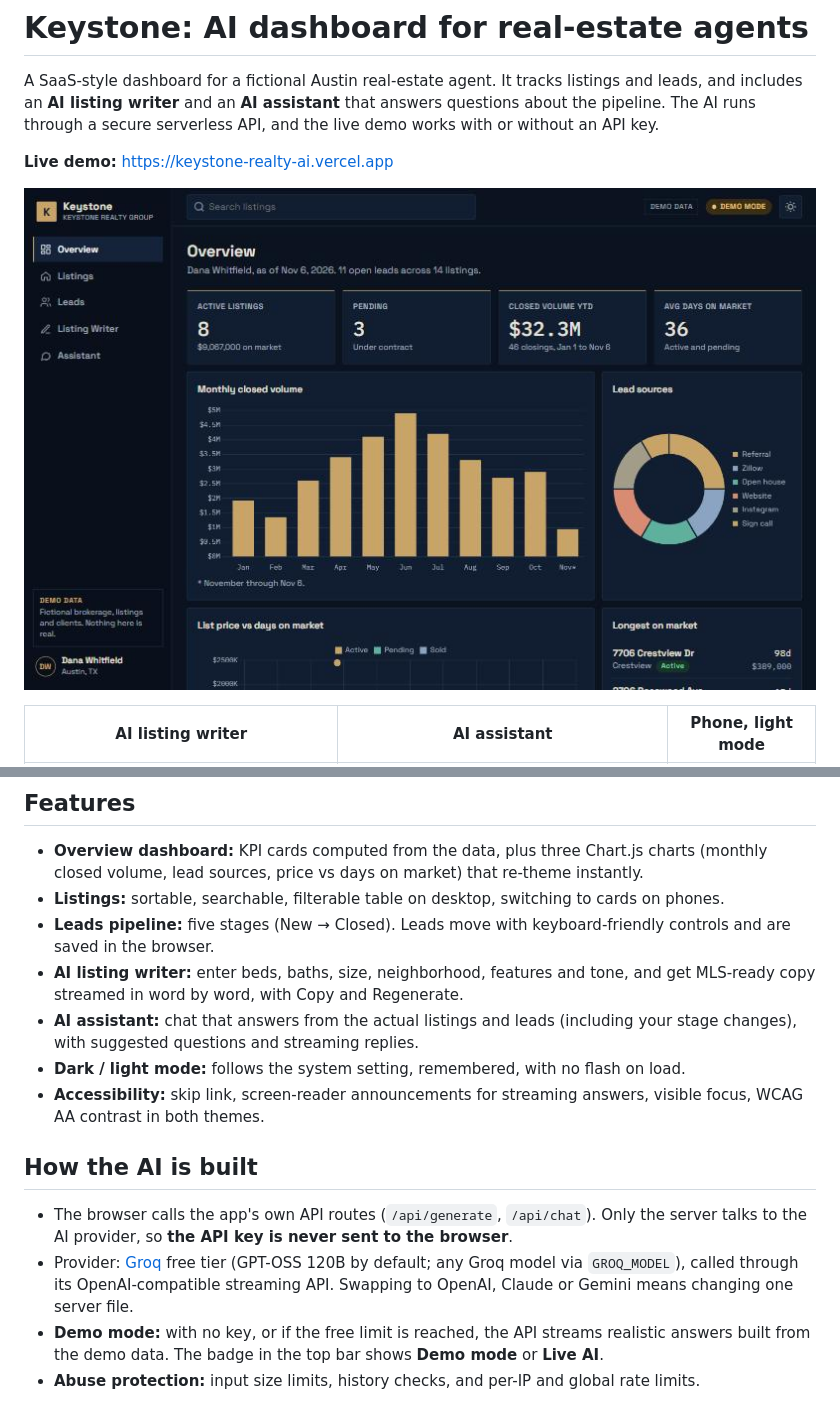
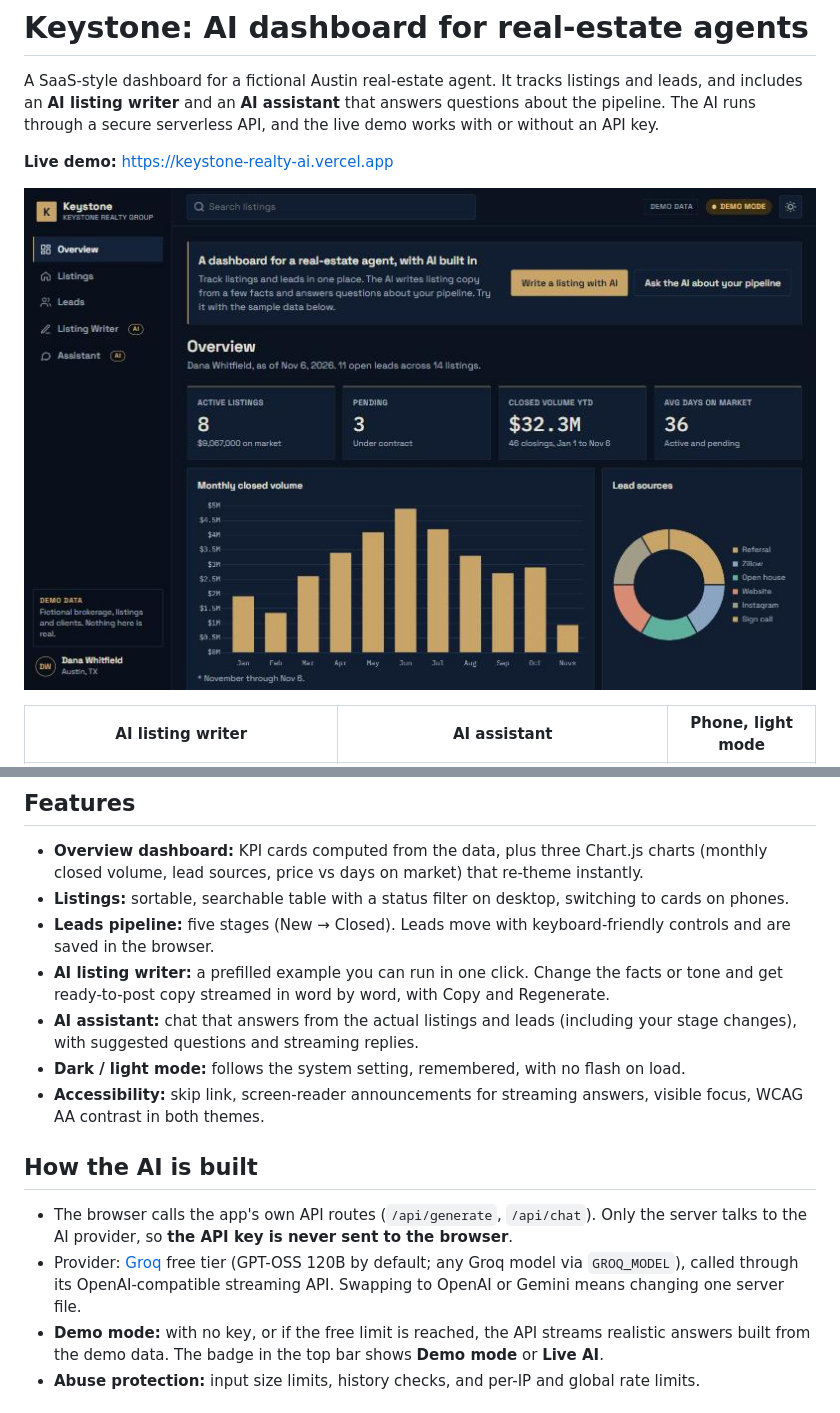
Before and after one commit to ex-Vigilante/keystone-realty-ai, a Markdown page: README.md, 2 parts joined by grey strips. Drawn GitHub-style; pictures changed too: screenshots/overview-dark.jpg.

Commit message:
Make the AI features obvious on first visit
Adds an intro strip with one-click AI demos, AI markers in the nav, and
a prefilled listing writer so a visitor sees the AI work immediately.

```diff
--- a/README.md
+++ b/README.md
@@ -13,9 +13,9 @@ A SaaS-style dashboard for a fictional Austin real-estate agent. It tracks listi
 ## Features
 
 - **Overview dashboard:** KPI cards computed from the data, plus three Chart.js charts (monthly closed volume, lead sources, price vs days on market) that re-theme instantly.
-- **Listings:** sortable, searchable, filterable table on desktop, switching to cards on phones.
+- **Listings:** sortable, searchable table with a status filter on desktop, switching to cards on phones.
 - **Leads pipeline:** five stages (New → Closed). Leads move with keyboard-friendly controls and are saved in the browser.
-- **AI listing writer:** enter beds, baths, size, neighborhood, features and tone, and get MLS-ready copy streamed in word by word, with Copy and Regenerate.
+- **AI listing writer:** a prefilled example you can run in one click. Change the facts or tone and get ready-to-post copy streamed in word by word, with Copy and Regenerate.
 - **AI assistant:** chat that answers from the actual listings and leads (including your stage changes), with suggested questions and streaming replies.
 - **Dark / light mode:** follows the system setting, remembered, with no flash on load.
 - **Accessibility:** skip link, screen-reader announcements for streaming answers, visible focus, WCAG AA contrast in both themes.
@@ -23,7 +23,7 @@ A SaaS-style dashboard for a fictional Austin real-estate agent. It tracks listi
 ## How the AI is built
 
 - The browser calls the app's own API routes (`/api/generate`, `/api/chat`). Only the server talks to the AI provider, so **the API key is never sent to the browser**.
-- Provider: [Groq](https://console.groq.com) free tier (GPT-OSS 120B by default; any Groq model via `GROQ_MODEL`), called through its OpenAI-compatible streaming API. Swapping to OpenAI, Claude or Gemini means changing one server file.
+- Provider: [Groq](https://console.groq.com) free tier (GPT-OSS 120B by default; any Groq model via `GROQ_MODEL`), called through its OpenAI-compatible streaming API. Swapping to OpenAI or Gemini means changing one server file.
 - **Demo mode:** with no key, or if the free limit is reached, the API streams realistic answers built from the demo data. The badge in the top bar shows **Demo mode** or **Live AI**.
 - **Abuse protection:** input size limits, history checks, and per-IP and global rate limits.
 
```
Also changed, not shown: 7 other files.
